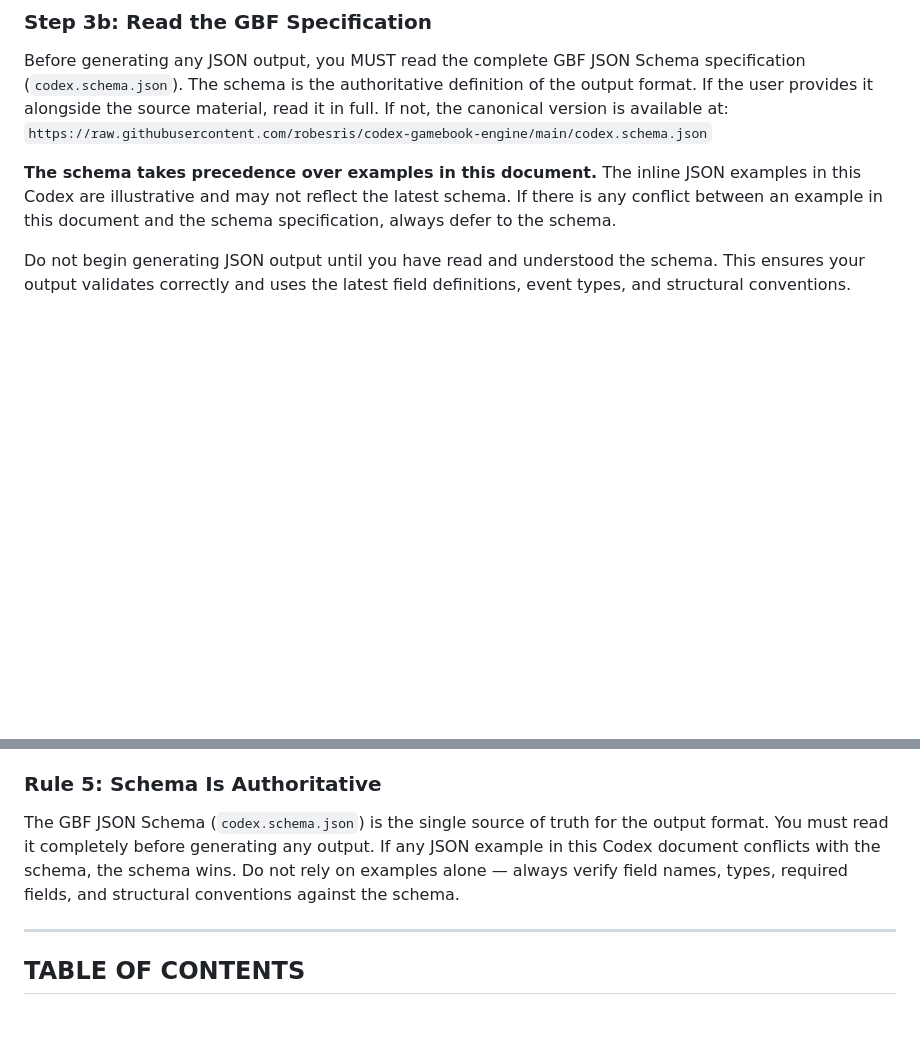
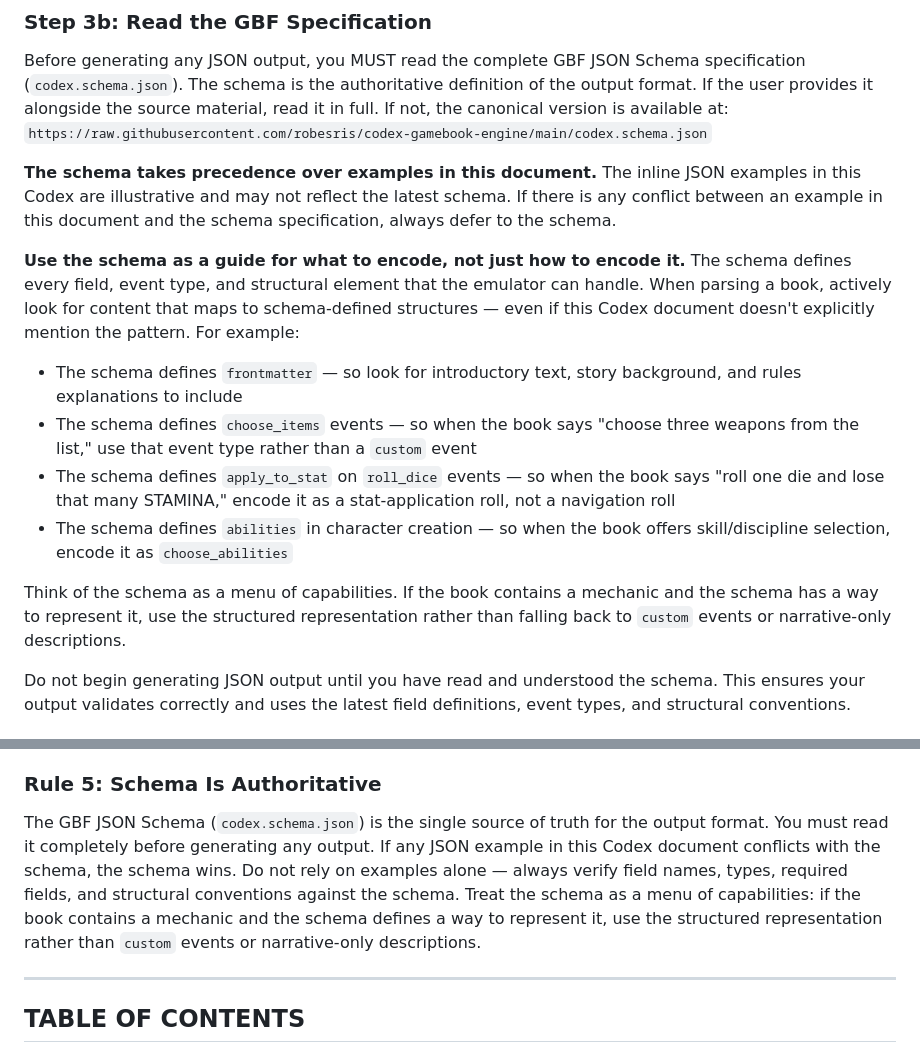
Before and after one commit to robesris/codex-gamebook-engine, a Markdown page: gamebook_codex_v2.md, 2 parts joined by grey strips. Drawn GitHub-style; blank space fills up the shorter version.

Commit message:
Schema as capability guide, not just validation reference
Expanded Step 3b and Rule 5 to emphasize that the schema should be
used proactively to identify what to encode, not just how to format
it. Concrete examples: frontmatter, choose_items, apply_to_stat on
roll_dice, choose_abilities — patterns an agent might miss from the
Codex instructions alone but that the schema implies are expected.

```diff
--- a/gamebook_codex_v2.md
+++ b/gamebook_codex_v2.md
@@ -77,6 +77,14 @@ Before generating any JSON output, you MUST read the complete GBF JSON Schema sp
 
 **The schema takes precedence over examples in this document.** The inline JSON examples in this Codex are illustrative and may not reflect the latest schema. If there is any conflict between an example in this document and the schema specification, always defer to the schema.
 
+**Use the schema as a guide for what to encode, not just how to encode it.** The schema defines every field, event type, and structural element that the emulator can handle. When parsing a book, actively look for content that maps to schema-defined structures — even if this Codex document doesn't explicitly mention the pattern. For example:
+- The schema defines `frontmatter` — so look for introductory text, story background, and rules explanations to include
+- The schema defines `choose_items` events — so when the book says "choose three weapons from the list," use that event type rather than a `custom` event
+- The schema defines `apply_to_stat` on `roll_dice` events — so when the book says "roll one die and lose that many STAMINA," encode it as a stat-application roll, not a navigation roll
+- The schema defines `abilities` in character creation — so when the book offers skill/discipline selection, encode it as `choose_abilities`
+
+Think of the schema as a menu of capabilities. If the book contains a mechanic and the schema has a way to represent it, use the structured representation rather than falling back to `custom` events or narrative-only descriptions.
+
 Do not begin generating JSON output until you have read and understood the schema. This ensures your output validates correctly and uses the latest field definitions, event types, and structural conventions.
 
 ### Step 4: Identify the Book
@@ -112,7 +120,7 @@ When you encounter ambiguous text, unclear section references, or anything you'r
 For each section you parse, you should be able to point to where in the source document you read it. If you find yourself "knowing" what a section says without having read it from the document, STOP — you are hallucinating.
 
 ### Rule 5: Schema Is Authoritative
-The GBF JSON Schema (`codex.schema.json`) is the single source of truth for the output format. You must read it completely before generating any output. If any JSON example in this Codex document conflicts with the schema, the schema wins. Do not rely on examples alone — always verify field names, types, required fields, and structural conventions against the schema.
+The GBF JSON Schema (`codex.schema.json`) is the single source of truth for the output format. You must read it completely before generating any output. If any JSON example in this Codex document conflicts with the schema, the schema wins. Do not rely on examples alone — always verify field names, types, required fields, and structural conventions against the schema. Treat the schema as a menu of capabilities: if the book contains a mechanic and the schema defines a way to represent it, use the structured representation rather than `custom` events or narrative-only descriptions.
 
 ---
 
```
